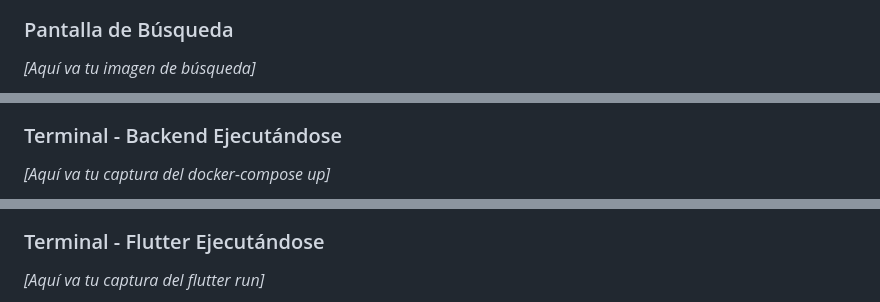
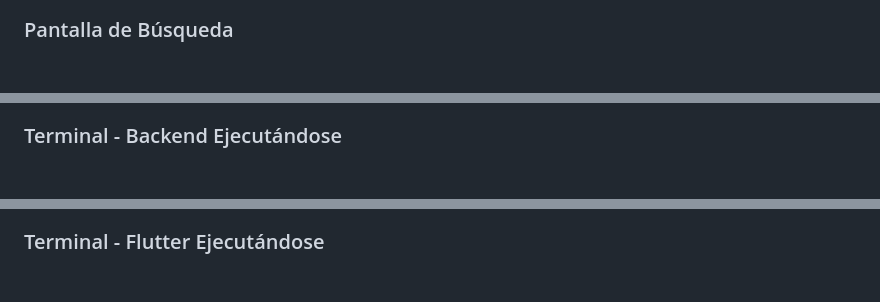
Before and after one commit to LuisGerH/Proyectos_IngenieraSoftware6CV3, a Markdown page: Práctica 4.- Implementación del Diseño/readme.md, 3 parts joined by grey strips. Drawn GitHub-style.

```diff
--- a/Práctica 4.- Implementación del Diseño/readme.md
+++ b/Práctica 4.- Implementación del Diseño/readme.md
@@ -190,4 +190,3 @@ Contraseña: admin123
 
 ### Pantalla de Búsqueda
-*[Aquí va tu imagen de búsqueda]*
 
@@ -195,4 +197,3 @@ Contraseña: admin123
 
 ### Terminal - Backend Ejecutándose
-*[Aquí va tu captura del docker-compose up]*
 
@@ -200,4 +202,3 @@ Contraseña: admin123
 
 ### Terminal - Flutter Ejecutándose
-*[Aquí va tu captura del flutter run]*
 
```
Also changed, not shown: other parts of Práctica 4.- Implementación del Diseño/readme.md (+15 -21 lines).
